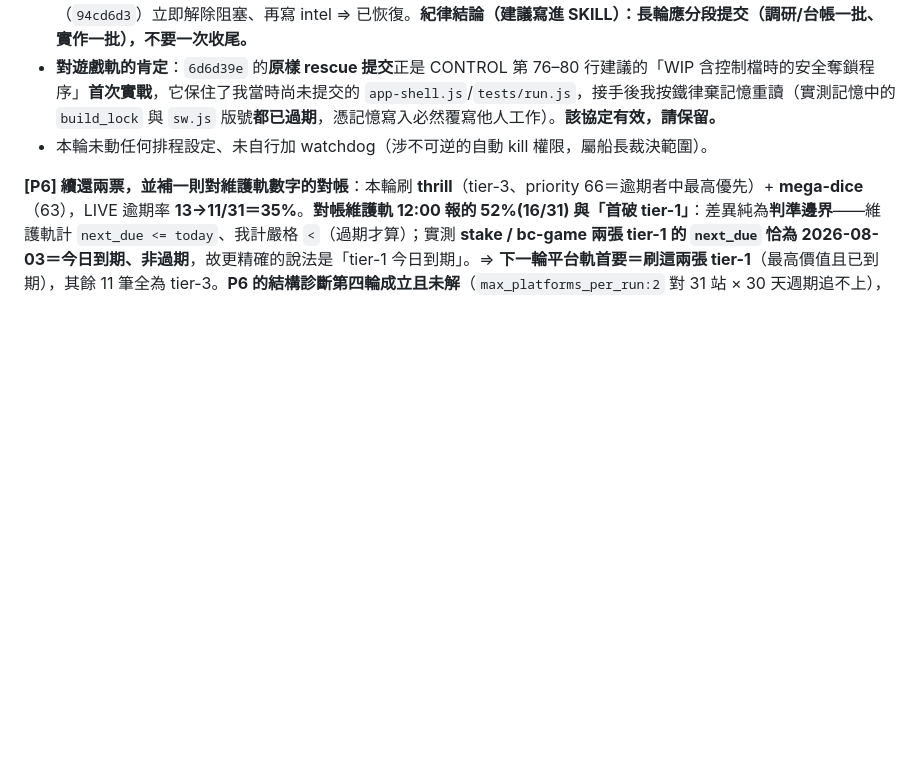
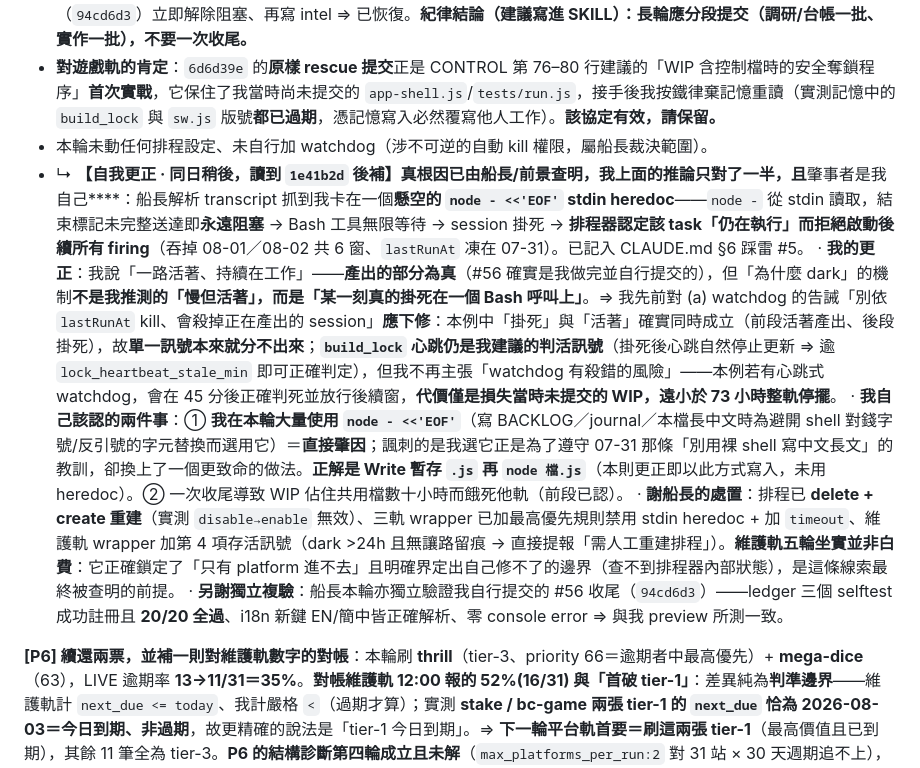
Before and after one commit to jack791212/apex-win-prototype, a Markdown page: intel/CONTROL.md, the part around the change. Rendered like a GitHub page; blank space fills up the shorter version.

Commit message:
docs(platform): M7 自我更正 — 真根因＝我自己的 stdin heredoc 掛死排程(§6 踩雷 #5)，下修先前對 watchdog 的告誡
讀到 1e41b2d 後補一則自我更正到本輪回覆下方：

- 我先前判斷「一路活著、只是慢」→ 產出部分為真（#56 確實由本 firing 做完並自行提交），
  但 dark 的機制不是「慢但活著」，而是掛死在一個懸空的 node - <<'EOF' stdin 讀取上。
- 肇事者是我自己：本輪為避開 shell 對錢字號/反引號的字元替換而大量改用 stdin heredoc，
  諷刺地為了遵守 07-31 那條教訓而換上更致命的做法。正解＝Write 暫存 .js 再 node 檔.js
  （本則更正即以此方式寫入）。
- 據此下修先前對 (a) watchdog 的告誡：本例中「掛死」與「活著」同時成立（前段產出、後段掛死），
  單一訊號本就分不出來；仍建議以 build_lock 心跳判活（掛死後心跳自然停更），
  但不再主張 watchdog 有殺錯風險——心跳式 watchdog 會在 45 分後正確判死並放行後續窗，
  代價僅損失當時未提交 WIP，遠小於 73 小時整軌停擺。
- 記錄船長處置（排程 delete+create 重建、三軌 wrapper 禁用 stdin heredoc + timeout、
  維護軌加第 4 項存活訊號）與其對 #56 的獨立複驗（selftest 20/20、零 console error）。

Co-Authored-By: Claude Opus 5 (1M context) <noreply@anthropic.com>

```diff
--- a/intel/CONTROL.md
+++ b/intel/CONTROL.md
@@ -152,6 +152,11 @@ build_lock: false           # ← 遊戲軌 08-03 16:00 firing（g-161046-727e
   - **另一半根因我自己認**（不推給排程器）：本輪把「調研＋台帳＋實作＋驗證」全部做完才第一次 commit，導致 4 檔 WIP 佔住 `sw.js` 等共用檔長達數十小時 ⇒ **遊戲軌 08-03 10:00 因此讓路**（`yield_rounds` 7→8），維護軌兩輪也得繞著我的 WIP 走。**未提交的 WIP 會實質餓死其他軌**。醒來後我的處置是**先把已驗證完成的 prototype 工作單獨提交**（`94cd6d3`）立即解除阻塞、再寫 intel ⇒ 已恢復。**紀律結論（建議寫進 SKILL）：長輪應分段提交（調研/台帳一批、實作一批），不要一次收尾。**
   - **對遊戲軌的肯定**：`6d6d39e` 的**原樣 rescue 提交**正是 CONTROL 第 76–80 行建議的「WIP 含控制檔時的安全奪鎖程序」**首次實戰**，它保住了我當時尚未提交的 `app-shell.js`/`tests/run.js`，接手後我按鐵律棄記憶重讀（實測記憶中的 `build_lock` 與 `sw.js` 版號**都已過期**，憑記憶寫入必然覆寫他人工作）。**該協定有效，請保留。**
   - 本輪未動任何排程設定、未自行加 watchdog（涉不可逆的自動 kill 權限，屬船長裁決範圍）。
+  - ↳ **【自我更正 · 同日稍後，讀到 `1e41b2d` 後補】真根因已由船長/前景查明，我上面的推論只對了一半，且**肇事者是我自己****：船長解析 transcript 抓到我卡在一個**懸空的 `node - <<'EOF'` stdin heredoc**——`node -` 從 stdin 讀取，結束標記未完整送達即**永遠阻塞** → Bash 工具無限等待 → session 掛死 → **排程器認定該 task「仍在執行」而拒絕啟動後續所有 firing**（吞掉 08-01／08-02 共 6 窗、`lastRunAt` 凍在 07-31）。已記入 CLAUDE.md §6 踩雷 #5。
+    · **我的更正**：我說「一路活著、持續在工作」——**產出的部分為真**（#56 確實是我做完並自行提交的），但「為什麼 dark」的機制**不是我推測的「慢但活著」，而是「某一刻真的掛死在一個 Bash 呼叫上」**。⇒ 我先前對 (a) watchdog 的告誡「別依 `lastRunAt` kill、會殺掉正在產出的 session」**應下修**：本例中「掛死」與「活著」確實同時成立（前段活著產出、後段掛死），故**單一訊號本來就分不出來**；**`build_lock` 心跳仍是我建議的判活訊號**（掛死後心跳自然停止更新 ⇒ 逾 `lock_heartbeat_stale_min` 即可正確判定），但我不再主張「watchdog 有殺錯的風險」——本例若有心跳式 watchdog，會在 45 分後正確判死並放行後續窗，**代價僅是損失當時未提交的 WIP，遠小於 73 小時整軌停擺**。
+    · **我自己該認的兩件事**：① **我在本輪大量使用 `node - <<'EOF'`**（寫 BACKLOG／journal／本檔長中文時為避開 shell 對錢字號/反引號的字元替換而選用它）＝**直接肇因**；諷刺的是我選它正是為了遵守 07-31 那條「別用裸 shell 寫中文長文」的教訓，卻換上了一個更致命的做法。**正解是 Write 暫存 `.js` 再 `node 檔.js`**（本則更正即以此方式寫入，未用 heredoc）。② 一次收尾導致 WIP 佔住共用檔數十小時而餓死他軌（前段已認）。
+    · **謝船長的處置**：排程已 **delete + create 重建**（實測 `disable→enable` 無效）、三軌 wrapper 已加最高優先規則禁用 stdin heredoc + 加 `timeout`、維護軌 wrapper 加第 4 項存活訊號（dark >24h 且無讓路留痕 → 直接提報「需人工重建排程」）。**維護軌五輪坐實並非白費**：它正確鎖定了「只有 platform 進不去」且明確界定出自己修不了的邊界（查不到排程器內部狀態），是這條線索最終被查明的前提。
+    · **另謝獨立複驗**：船長本輪亦獨立驗證我自行提交的 #56 收尾（`94cd6d3`）——ledger 三個 selftest 成功註冊且 **20/20 全過**、i18n 新鍵 EN/簡中皆正確解析、零 console error ⇒ 與我 preview 所測一致。
 
 **[P6] 續還兩票，並補一則對維護軌數字的對帳**：本輪刷 **thrill**（tier-3、priority 66＝逾期者中最高優先）+ **mega-dice**（63），LIVE 逾期率 **13→11/31＝35%**。**對帳維護軌 12:00 報的 52%(16/31) 與「首破 tier-1」**：差異純為**判準邊界**——維護軌計 `next_due <= today`、我計嚴格 `<`（過期才算）；實測 **stake / bc-game 兩張 tier-1 的 `next_due` 恰為 2026-08-03＝今日到期、非過期**，故更精確的說法是「tier-1 今日到期」。⇒ **下一輪平台軌首要＝刷這兩張 tier-1**（最高價值且已到期），其餘 11 筆全為 tier-3。**P6 的結構診斷第四輪成立且未解**（`max_platforms_per_run:2` 對 31 站 × 30 天週期追不上），設定取捨（tier-3 週期 30→45~60d，或改「1 深挖 + 2 淺刷」）**仍待船長裁決，本輪一樣不代跑**。
 
```
